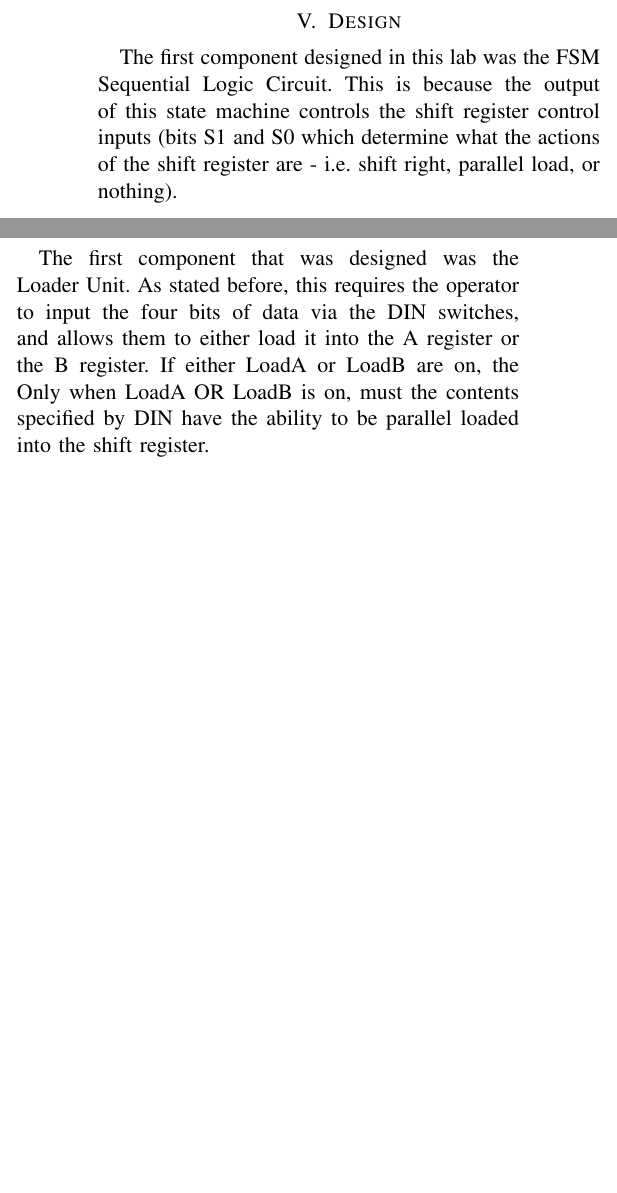
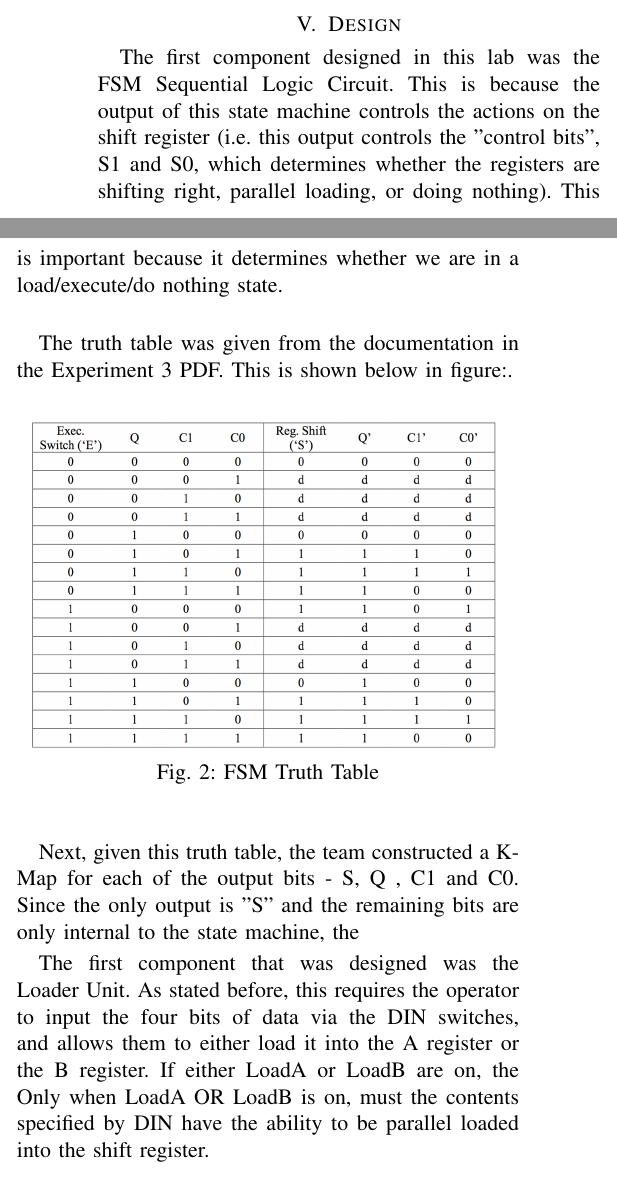
Before and after one commit to ericmeyers12/FPGA_Frogger, a LaTeX paper (Experiment #3/Experiment3.tex): two parts of the columns of page 2 of 4, joined at a grey line, cut so that both start at the same text, the shorter picture padded with empty space. Compiled offline with pdfLaTeX.

Commit message:
"Updated Design Section, and fixed comments on section headers to divide work"

```diff
--- a/Experiment #3/Experiment3.tex
+++ b/Experiment #3/Experiment3.tex
@@ -94,7 +94,19 @@ The FSM created in this lab is a Mealy State Machine and this was chosen due to
 
 %SECTION 5 - Design - Eric
 \section{Design}
-The first component designed in this lab was the FSM Sequential Logic Circuit. This is because the output of this state machine controls the shift register control inputs (bits S1 and S0 which determine what the actions of the shift register are - i.e. shift right, parallel load, or nothing).
+The first component designed in this lab was the FSM Sequential Logic Circuit. This is because the output of this state machine controls the actions on the shift register (i.e. this output controls the "control bits", S1 and S0, which determines whether the registers are shifting right, parallel loading, or doing nothing). This is important because it determines whether we are in a load/execute/do nothing state. \\
+
+The truth table was given from the documentation in the Experiment 3 PDF. This is shown below in figure:.
+
+\begin{figure} [H]
+	\centering
+	\includegraphics[scale=0.33]{FSM_Truth_Table.png}
+	\label{fig:fsm-truth-table}
+	\caption{FSM Truth Table}
+\end{figure}
+
+Next, given this truth table, the team constructed a K-Map for each of the output bits - S, Q , C1 and C0. Since the only output is "S" and the remaining bits are only internal to the state machine, the
+
 
 The first component that was designed was the Loader Unit. As stated before, this requires the operator to input the four bits of data via the DIN switches, and allows them to either load it into the A register or the B register. If either LoadA or LoadB are on, the  Only when LoadA OR LoadB is on, must the contents specified by DIN have the ability to be parallel loaded into the shift register. \\
 
```
Also changed, not shown: Experiment #3/Experiment3.pdf, Experiment #3/FSM.png, Experiment #3/Experiment3.tex (4 more changed lines), 3 other files.
